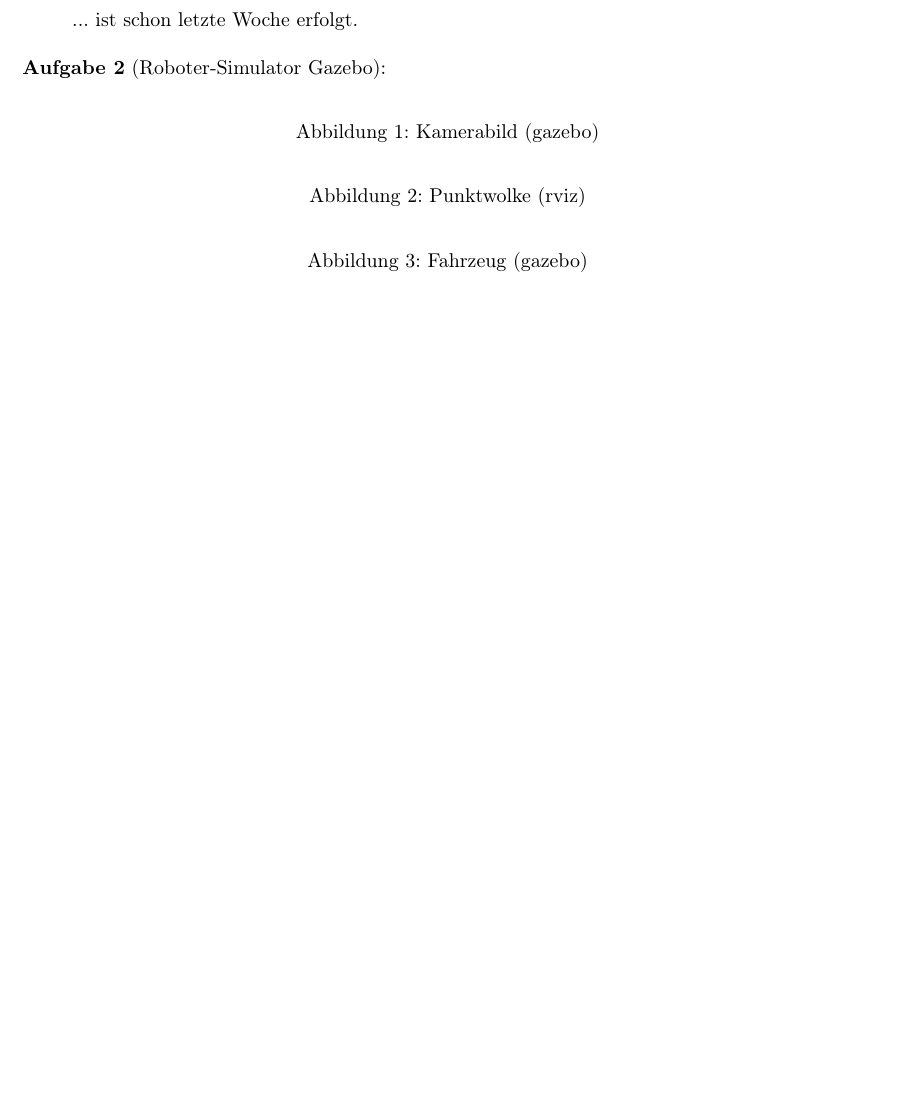
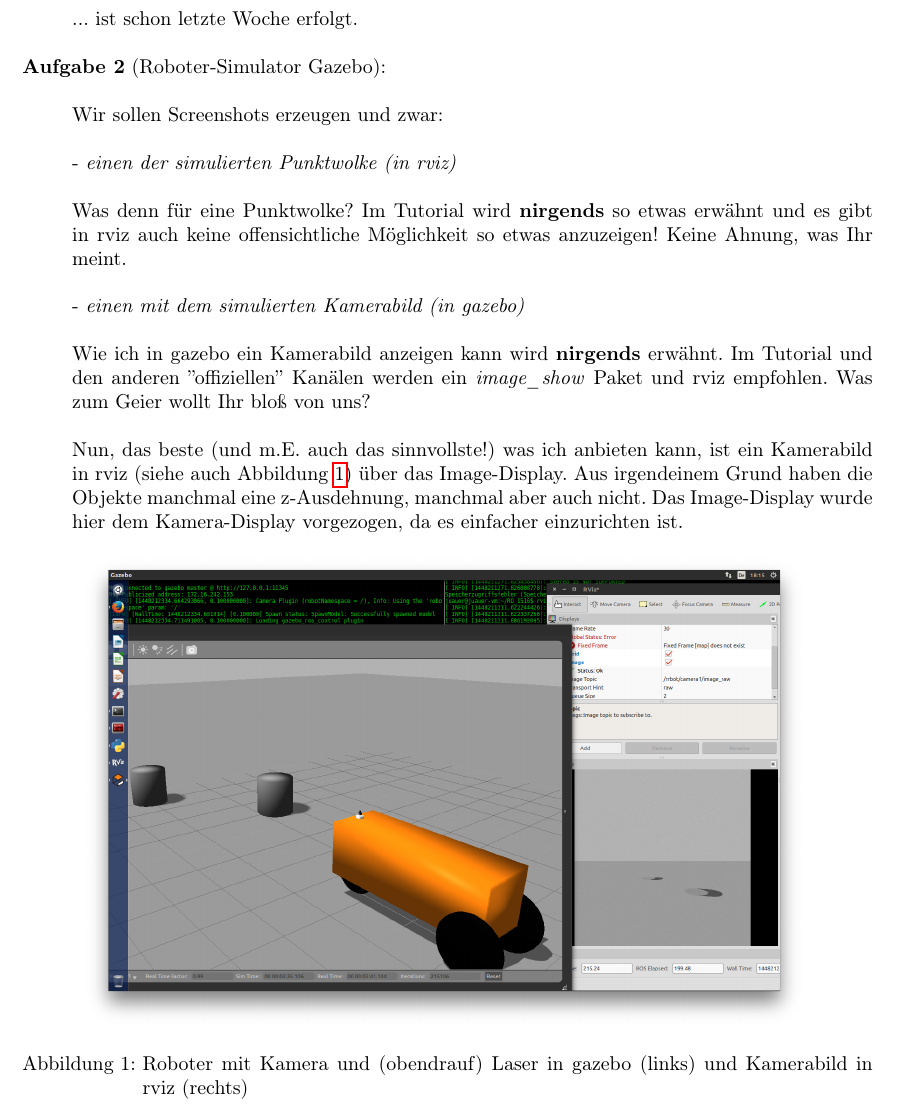
Before and after one commit to juauer/RO_1516, a LaTeX document (ub/u05/RO-05-Auer_Tegethoff.tex): part of page 1 of 2, cut so that both start at the same text, the shorter picture padded with empty space. The pictures show the PDF file ub/u05/RO-05-Auer_Tegethoff.pdf that the author committed with the source.

Commit message:
tex u5a2

```diff
--- a/ub/u05/RO-05-Auer_Tegethoff.tex
+++ b/ub/u05/RO-05-Auer_Tegethoff.tex
@@ -86,9 +86,20 @@ belowcaptionskip=15pt}
 
 \begin{task}{Roboter-Simulator Gazebo}
 \item[]
+Wir sollen Screenshots erzeugen und zwar:
+
+- \emph{einen der simulierten Punktwolke (in rviz)}
+
+Was denn für eine Punktwolke? Im Tutorial wird {\bf nirgends} so etwas erwähnt und es gibt in rviz auch keine offensichtliche Möglichkeit so etwas anzuzeigen! Keine Ahnung, was Ihr meint.
+
+- \emph{einen mit dem simulierten Kamerabild (in gazebo)}
+
+Wie ich in gazebo ein Kamerabild anzeigen kann wird {\bf nirgends} erwähnt. Im Tutorial und den anderen ''offiziellen'' Kanälen werden ein \emph{image\_show} Paket und rviz empfohlen. Was zum Geier wollt Ihr bloß von uns?
+
+Nun, das beste (und m.E. auch das sinnvollste!) was ich anbieten kann, ist ein Kamerabild in rviz (siehe auch Abbildung \ref{fig:2-1}) über das Image-Display. Aus irgendeinem Grund haben die Objekte manchmal eine z-Ausdehnung, manchmal aber auch nicht. Das Image-Display wurde hier dem Kamera-Display vorgezogen, da es einfacher einzurichten ist.
 
 \begin{figure}[!htpb]
 \centering
-\includegraphics[width=0.8\linewidth]{capture_2-1}
-\caption{Kamerabild (gazebo)}
+\includegraphics[width=0.85\linewidth]{capture_2-1}
+\caption{Roboter mit Kamera und (obendrauf) Laser in gazebo (links) und Kamerabild in rviz (rechts)}
 \label{fig:2-1}
@@ -107,5 +106,3 @@ belowcaptionskip=15pt}
-\caption{Fahrzeug (gazebo)}
-\label{fig:2-3}
 \end{figure}
 \end{task}
 
```
Also changed, not shown: ub/u05/RO-05-Auer_Tegethoff.pdf, ub/u05/capture_2-1.png (added), ub/u05/RO-05-Auer_Tegethoff.tex (13 more changed lines).
